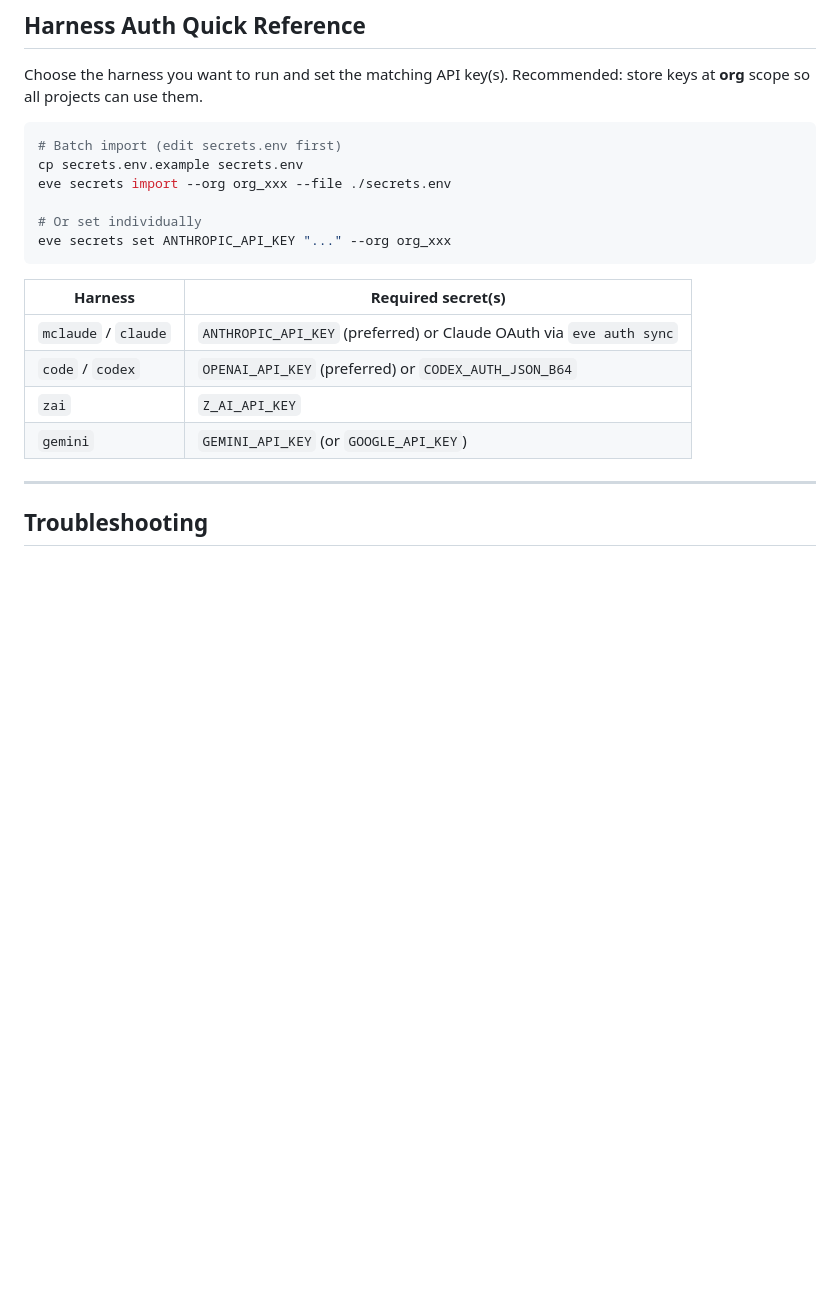
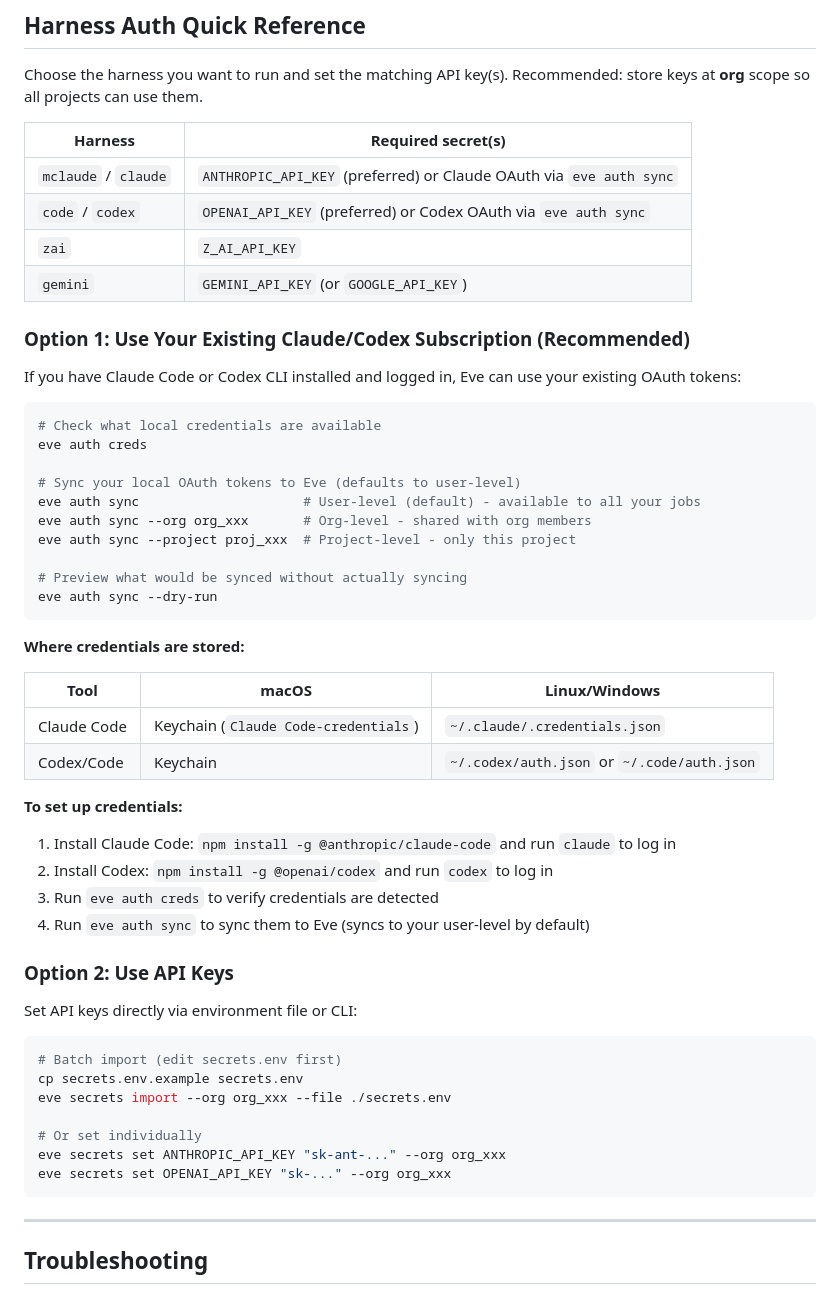
Before and after one commit to Incept5/eve-horizon-starter, a Markdown page: docs/GETTING-STARTED.md, the part around the change. Drawn GitHub-style; blank space fills up the shorter version.

Commit message:
docs: update credential setup documentation
- Add `eve auth creds` command to check local credentials
- Update `eve auth sync` to show user/org/project scope options
- Document credential locations (Keychain, config files)
- Clarify that user-level is the default scope

Co-Authored-By: Claude Opus 4.5 <noreply@anthropic.com>

````diff
--- a/docs/GETTING-STARTED.md
+++ b/docs/GETTING-STARTED.md
@@ -321,21 +321,56 @@ git push -u origin main
 Choose the harness you want to run and set the matching API key(s).
 Recommended: store keys at **org** scope so all projects can use them.
 
+| Harness | Required secret(s) |
+|---------|--------------------|
+| `mclaude` / `claude` | `ANTHROPIC_API_KEY` (preferred) or Claude OAuth via `eve auth sync` |
+| `code` / `codex` | `OPENAI_API_KEY` (preferred) or Codex OAuth via `eve auth sync` |
+| `zai` | `Z_AI_API_KEY` |
+| `gemini` | `GEMINI_API_KEY` (or `GOOGLE_API_KEY`) |
+
+### Option 1: Use Your Existing Claude/Codex Subscription (Recommended)
+
+If you have Claude Code or Codex CLI installed and logged in, Eve can use your existing OAuth tokens:
+
+```bash
+# Check what local credentials are available
+eve auth creds
+
+# Sync your local OAuth tokens to Eve (defaults to user-level)
+eve auth sync                     # User-level (default) - available to all your jobs
+eve auth sync --org org_xxx       # Org-level - shared with org members
+eve auth sync --project proj_xxx  # Project-level - only this project
+
+# Preview what would be synced without actually syncing
+eve auth sync --dry-run
+```
+
+**Where credentials are stored:**
+
+| Tool | macOS | Linux/Windows |
+|------|-------|---------------|
+| Claude Code | Keychain (`Claude Code-credentials`) | `~/.claude/.credentials.json` |
+| Codex/Code | Keychain | `~/.codex/auth.json` or `~/.code/auth.json` |
+
+**To set up credentials:**
+1. Install Claude Code: `npm install -g @anthropic/claude-code` and run `claude` to log in
+2. Install Codex: `npm install -g @openai/codex` and run `codex` to log in
+3. Run `eve auth creds` to verify credentials are detected
+4. Run `eve auth sync` to sync them to Eve (syncs to your user-level by default)
+
+### Option 2: Use API Keys
+
+Set API keys directly via environment file or CLI:
+
 ```bash
 # Batch import (edit secrets.env first)
 cp secrets.env.example secrets.env
 eve secrets import --org org_xxx --file ./secrets.env
 
 # Or set individually
-eve secrets set ANTHROPIC_API_KEY "..." --org org_xxx
+eve secrets set ANTHROPIC_API_KEY "sk-ant-..." --org org_xxx
+eve secrets set OPENAI_API_KEY "sk-..." --org org_xxx
 ```
-
-| Harness | Required secret(s) |
-|---------|--------------------|
-| `mclaude` / `claude` | `ANTHROPIC_API_KEY` (preferred) or Claude OAuth via `eve auth sync` |
-| `code` / `codex` | `OPENAI_API_KEY` (preferred) or `CODEX_AUTH_JSON_B64` |
-| `zai` | `Z_AI_API_KEY` |
-| `gemini` | `GEMINI_API_KEY` (or `GOOGLE_API_KEY`) |
 
 ---
 
````
Also changed, not shown: README.md (+23 -7 lines).
